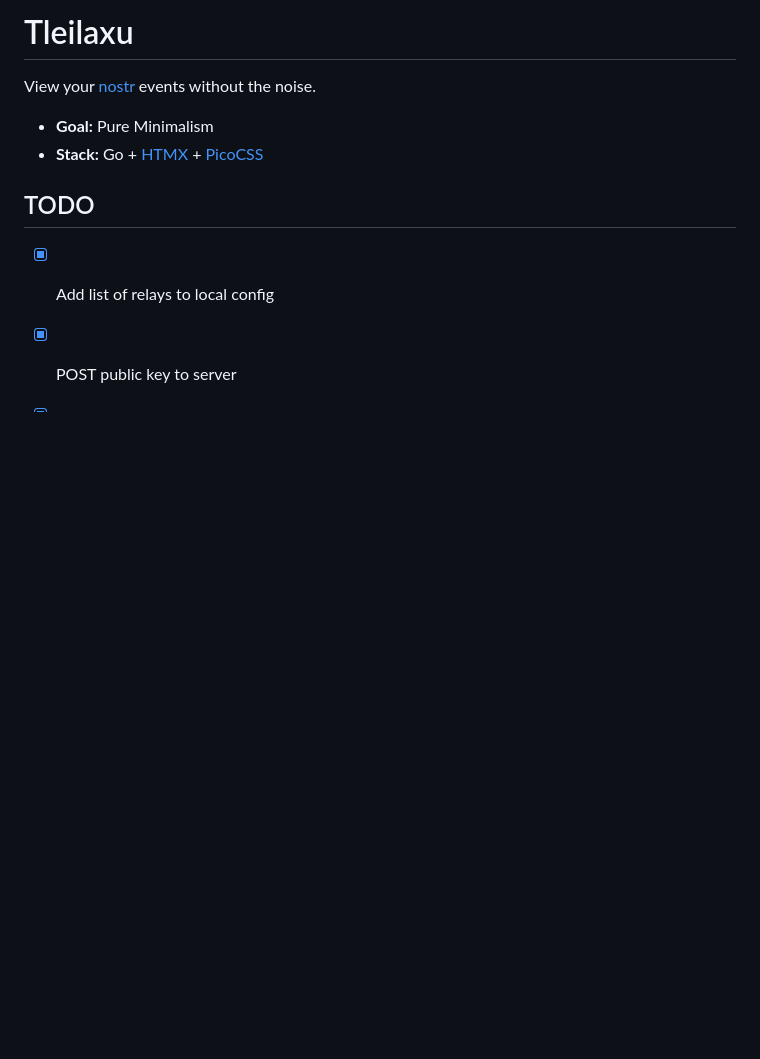
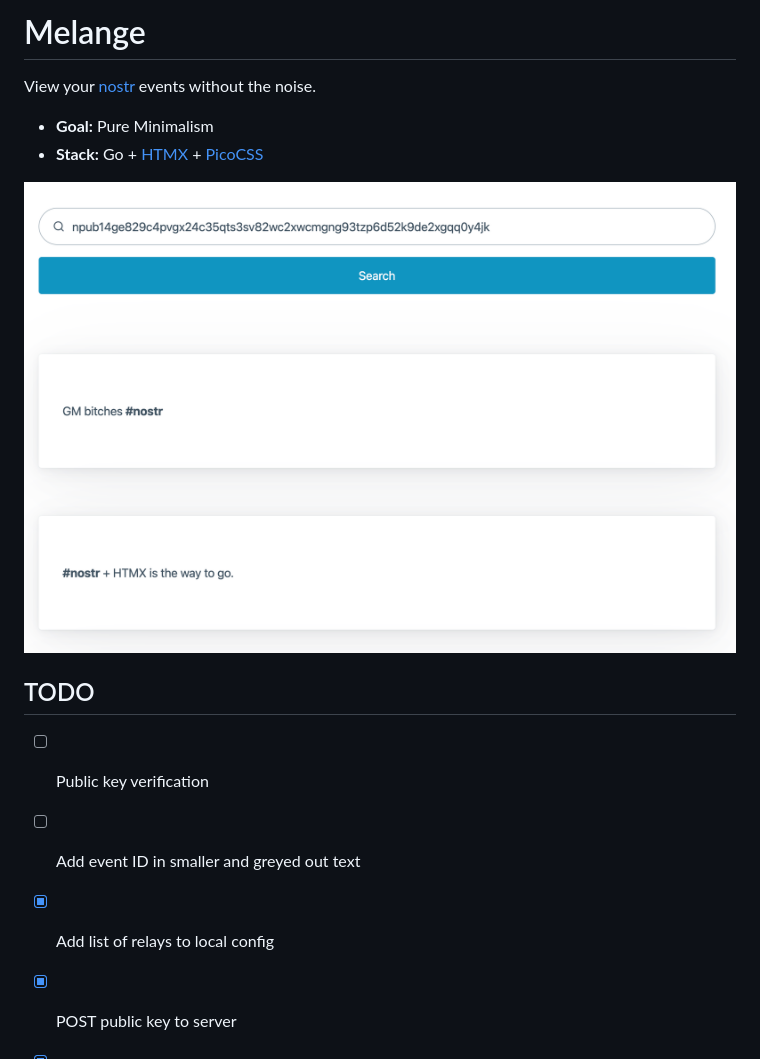
Before and after one commit to dextryz/ixian-with-images, a Markdown page: README.md, the part around the change. Drawn GitHub-style; pictures changed too: docs/timeline.png (added); blank space fills up the shorter version.

Commit message:
add timeline image to readme

```diff
--- a/README.md
+++ b/README.md
@@ -1,12 +1,16 @@
-# Tleilaxu
+# Melange
 
 View your [nostr](https://nostr.com/) events without the noise.
 
 - **Goal:** Pure Minimalism
 - **Stack:** Go + [HTMX](https://htmx.org/) + [PicoCSS](https://picocss.com/)
 
+![Timeline](docs/timeline.png)
+
 ## TODO
 
+- [ ] Public key verification
+- [ ] Add event ID in smaller and greyed out text
 - [X] Add list of relays to local config
 - [X] POST public key to server
 - [X] Pull events from relay list
```
